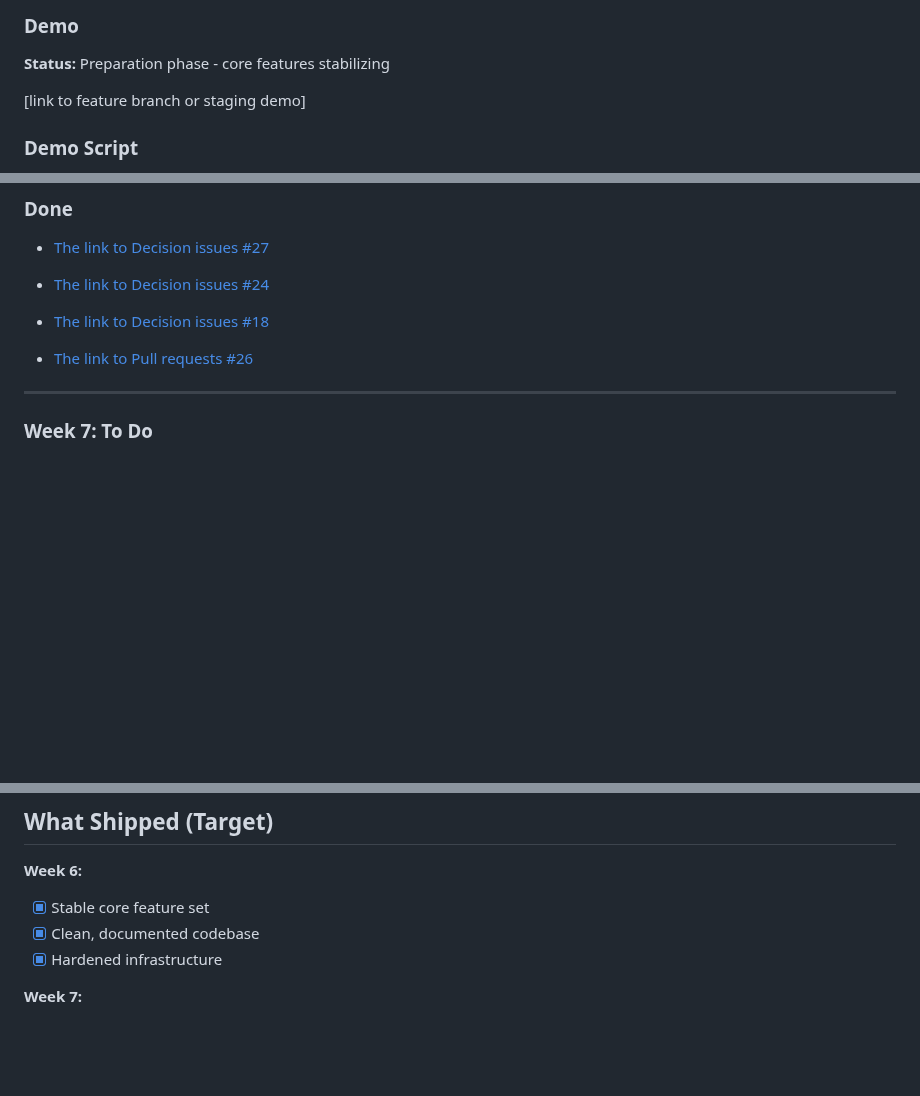
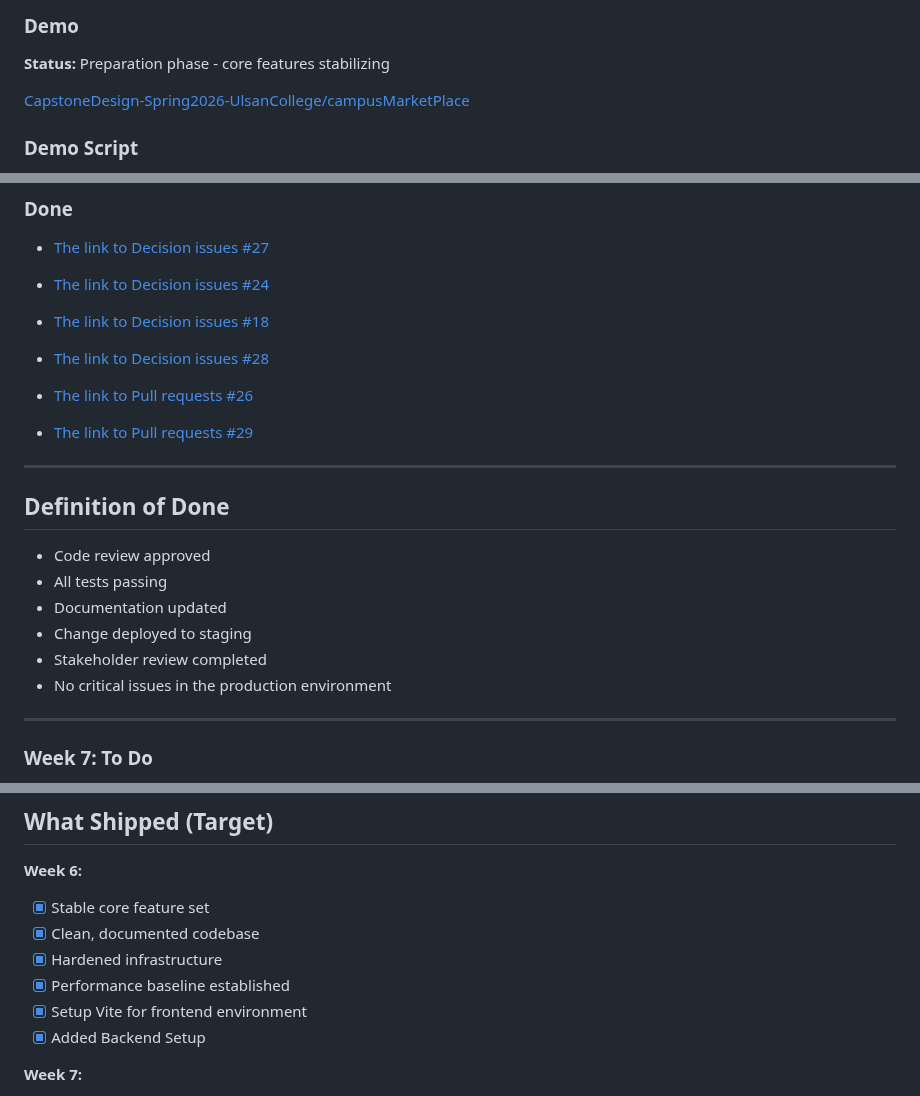
Before and after one commit to CapstoneDesign-Spring2026-UlsanCollege/campusMarketPlace, a Markdown page: docs/Sprint_Packet/SPRINT_2.md, 3 parts joined by grey strips. GitHub-like rendering; blank space fills up the shorter version.

Commit message:
Revise demo links and add definition of done
Updated demo links and added definition of done criteria.

```diff
--- a/docs/Sprint_Packet/SPRINT_2.md
+++ b/docs/Sprint_Packet/SPRINT_2.md
@@ -58,7 +58,7 @@ Deliver a production-ready demo and compelling midterm pitch including:
 
 **Status:** Preparation phase - core features stabilizing
 
-[link to feature branch or staging demo]
+[CapstoneDesign-Spring2026-UlsanCollege/campusMarketPlace](https://capstonedesign-spring2026-ulsancollege.github.io/campusMarketPlace/)
 
 ### Demo Script
 
@@ -148,8 +148,20 @@ Link to your **GitHub Project board**.
 - [The link to Decision issues #27](https://github.com/CapstoneDesign-Spring2026-UlsanCollege/campusMarketPlace/issues/27)
 - [The link to Decision issues #24](https://github.com/CapstoneDesign-Spring2026-UlsanCollege/campusMarketPlace/issues/24)
 - [The link to Decision issues #18](https://github.com/CapstoneDesign-Spring2026-UlsanCollege/campusMarketPlace/issues/18)
+- [The link to Decision issues #28](https://github.com/CapstoneDesign-Spring2026-UlsanCollege/campusMarketPlace/issues/28)
 
 - [The link to Pull requests #26](https://github.com/CapstoneDesign-Spring2026-UlsanCollege/campusMarketPlace/pull/26)
+- [The link to Pull requests #29](https://github.com/CapstoneDesign-Spring2026-UlsanCollege/campusMarketPlace/pull/29)
+
+---
+## Definition of Done
+
+- Code review approved
+- All tests passing
+- Documentation updated
+- Change deployed to staging
+- Stakeholder review completed
+- No critical issues in the production environment
 
 ---
 
@@ -199,6 +211,9 @@ Link to your **GitHub Project board**.
 - [x] Stable core feature set
 - [x] Clean, documented codebase
 - [x] Hardened infrastructure
+- [x] Performance baseline established
+- [x] Setup Vite for frontend environment
+- [x] Added Backend Setup
 
 **Week 7:**
 - [ ] Complete feature implementation
```
